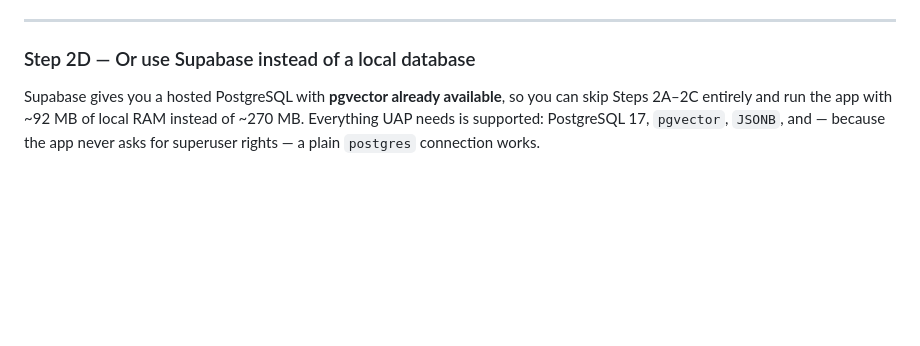
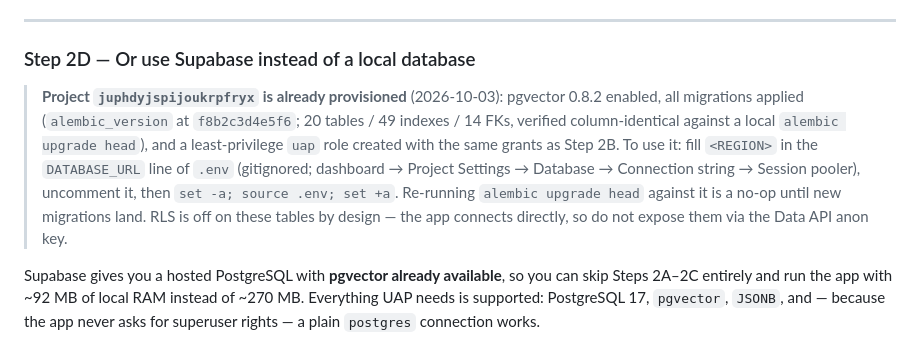
Before and after one commit to Ini-Amin/universal-agent-platform-that-bloated-your-machine, a Markdown page: README.md, the part around the change. GitHub-like rendering; blank space fills up the shorter version.

Commit message:
docs(readme): Step 2D notes the pre-provisioned Supabase project
pgvector 0.8.2 enabled, migrations applied to head f8b2c3d4e5f6 (20 tables /
49 indexes / 14 FKs, column inventory verified identical to a local
alembic upgrade head), least-privilege uap role created. Runtime activation
is one .env line (fill region) + source.

```diff
--- a/README.md
+++ b/README.md
@@ -265,6 +265,17 @@ installed — re-run the two commands above.
 ---
 
 ### Step 2D — Or use Supabase instead of a local database
+
+> **Project `juphdyjspijoukrpfryx` is already provisioned** (2026-10-03):
+> pgvector 0.8.2 enabled, all migrations applied (`alembic_version` at
+> `f8b2c3d4e5f6`; 20 tables / 49 indexes / 14 FKs, verified column-identical
+> against a local `alembic upgrade head`), and a least-privilege `uap` role
+> created with the same grants as Step 2B. To use it: fill `<REGION>` in the
+> `DATABASE_URL` line of `.env` (gitignored; dashboard → Project Settings →
+> Database → Connection string → Session pooler), uncomment it, then
+> `set -a; source .env; set +a`. Re-running `alembic upgrade head` against it
+> is a no-op until new migrations land. RLS is off on these tables by design —
+> the app connects directly, so do not expose them via the Data API anon key.
 
 Supabase gives you a hosted PostgreSQL with **pgvector already available**, so
 you can skip Steps 2A–2C entirely and run the app with ~92 MB of local RAM
```
